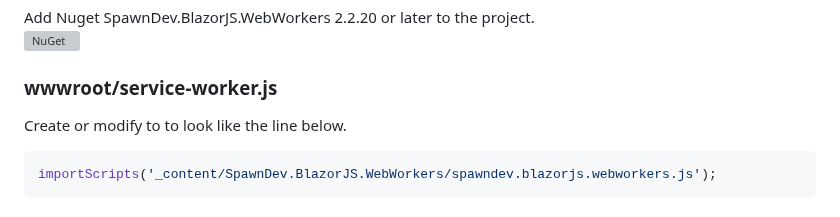
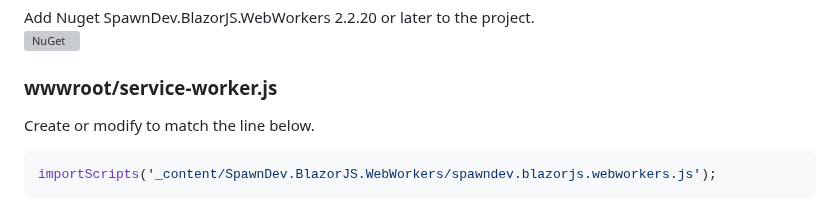
Before and after one commit to LostBeard/BlazorServiceWorkerDemo, a Markdown page: README.md, the part around the change. Rendered like a GitHub page; grey boxes are pictures that could not be loaded.

````diff
--- a/README.md
+++ b/README.md
@@ -20,7 +20,7 @@ Add Nuget SpawnDev.BlazorJS.WebWorkers 2.2.20 or later to the project.
 [![NuGet](https://img.shields.io/nuget/dt/SpawnDev.BlazorJS.WebWorkers.svg?label=SpawnDev.BlazorJS.WebWorkers)](https://www.nuget.org/packages/SpawnDev.BlazorJS.WebWorkers)
 
 ### wwwroot/service-worker.js
-Create or modify to to look like the line below.
+Create or modify to match the line below.
 ```js
 importScripts('_content/SpawnDev.BlazorJS.WebWorkers/spawndev.blazorjs.webworkers.js');
 ```
````
